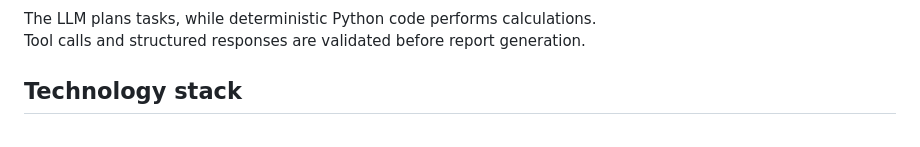
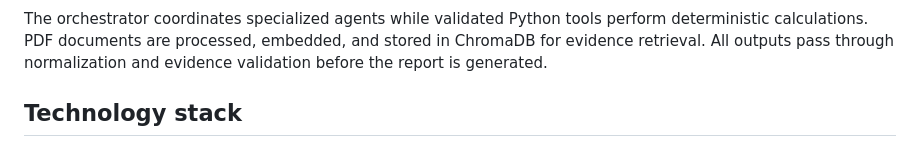
Before and after one commit to ShathaMoeen/datamind-ai, a Markdown page: README.md, the part around one of its changes. GitHub-like rendering.

````diff
--- a/README.md
+++ b/README.md
@@ -51,7 +112,6 @@ flowchart LR
 ```
 
-The LLM plans tasks, while deterministic Python code performs calculations.
-Tool calls and structured responses are validated before report generation.
+The orchestrator coordinates specialized agents while validated Python tools perform deterministic calculations. PDF documents are processed, embedded, and stored in ChromaDB for evidence retrieval. All outputs pass through normalization and evidence validation before the report is generated.
 
 ## Technology stack
 
````
Also changed, not shown: other parts of README.md (+80 -19 lines).
